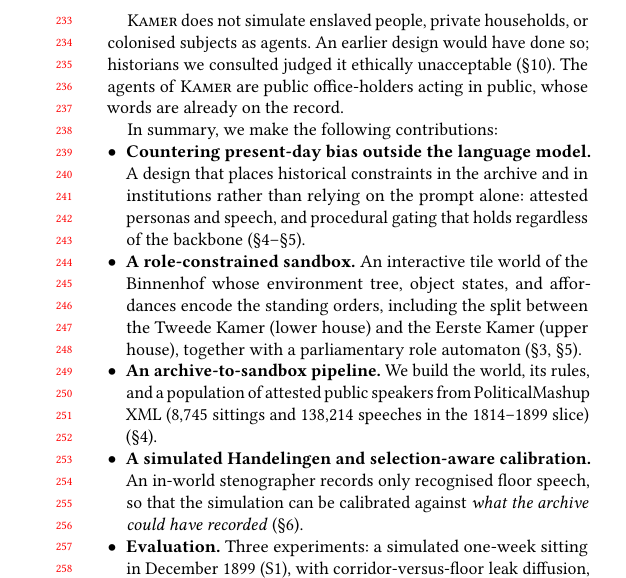
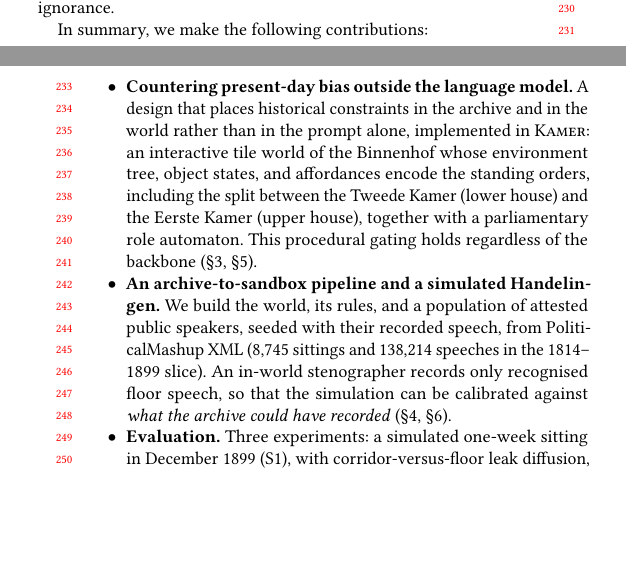
Before and after one commit to shuishen112/history-sandbox, a LaTeX paper (WWW2027_Parliamentary_Debate/www.tex): part of one column of page 3 of 12 before the commit and two parts of the columns of pages 2 and 3 of 11 after it, the two joined at a grey line, cut at the place of the change, the shorter picture padded with empty space. Compiled offline with pdfLaTeX.

Commit message:
Drop earlier-design paragraph from intro and merge contributions into three
Co-Authored-By: Claude Opus 5.5 <noreply@anthropic.com>
Claude-Session: https://claude.ai/code/session_01FB26uh1VJi8zYNSXMRB3qU

```diff
--- a/WWW2027_Parliamentary_Debate/www.tex
+++ b/WWW2027_Parliamentary_Debate/www.tex
@@ -212,31 +212,23 @@ are better secured by encoding procedure in the world than by relying on
 the language model, and that
 silence in the Handelingen cannot by itself be read as ignorance.
 
-\sys{} does not simulate enslaved people, private households, or colonised
-subjects as agents. An earlier design would have done so; historians we
-consulted judged it ethically unacceptable (\S\ref{sec:ethics}). The agents
-of \sys{} are public office-holders acting in public, whose words are
-already on the record.
-
 In summary, we make the following contributions:
 \begin{itemize}[leftmargin=*,nosep]
-  \item \textbf{Countering present-day bias outside the language model.} A design
-  that places historical constraints in the archive and in institutions
-  rather than relying on the prompt alone: attested personas and speech,
-  and procedural gating that holds regardless of the backbone (\S\ref{sec:pipeline}--\S\ref{sec:agents}).
-  \item \textbf{A role-constrained sandbox.} An interactive tile world of
-  the Binnenhof whose environment tree, object states, and affordances encode
-  the standing orders, including the split between the Tweede Kamer (lower
-  house) and the Eerste Kamer (upper house), together with a parliamentary
-  role automaton (\S\ref{sec:sandbox}, \S\ref{sec:agents}).
-  \item \textbf{An archive-to-sandbox pipeline.} We build the world, its
-  rules, and a population of attested public speakers from PoliticalMashup
-  XML (8{,}745 sittings and 138{,}214 speeches in the 1814--1899 slice)
-  (\S\ref{sec:pipeline}).
-  \item \textbf{A simulated Handelingen and selection-aware calibration.} An
+  \item \textbf{Countering present-day bias outside the language model.} A
+  design that places historical constraints in the archive and in the world
+  rather than in the prompt alone, implemented in \sys{}: an interactive
+  tile world of the Binnenhof whose environment tree, object states, and
+  affordances encode the standing orders, including the split between the
+  Tweede Kamer (lower house) and the Eerste Kamer (upper house), together
+  with a parliamentary role automaton. This procedural gating holds
+  regardless of the backbone (\S\ref{sec:sandbox}, \S\ref{sec:agents}).
+  \item \textbf{An archive-to-sandbox pipeline and a simulated
+  Handelingen.} We build the world, its rules, and a population of attested
+  public speakers, seeded with their recorded speech, from PoliticalMashup
+  XML (8{,}745 sittings and 138{,}214 speeches in the 1814--1899 slice). An
   in-world stenographer records only recognised floor speech, so that the
   simulation can be calibrated against \emph{what the archive could have
-  recorded} (\S\ref{sec:calibration}).
+  recorded} (\S\ref{sec:pipeline}, \S\ref{sec:calibration}).
   \item \textbf{Evaluation.} Three experiments: a simulated one-week
   sitting in December 1899 (S1), with corridor-versus-floor leak diffusion,
   ablations of the standing orders and the rumour network, and a backbone
```
Also changed, not shown: 3 other files.
